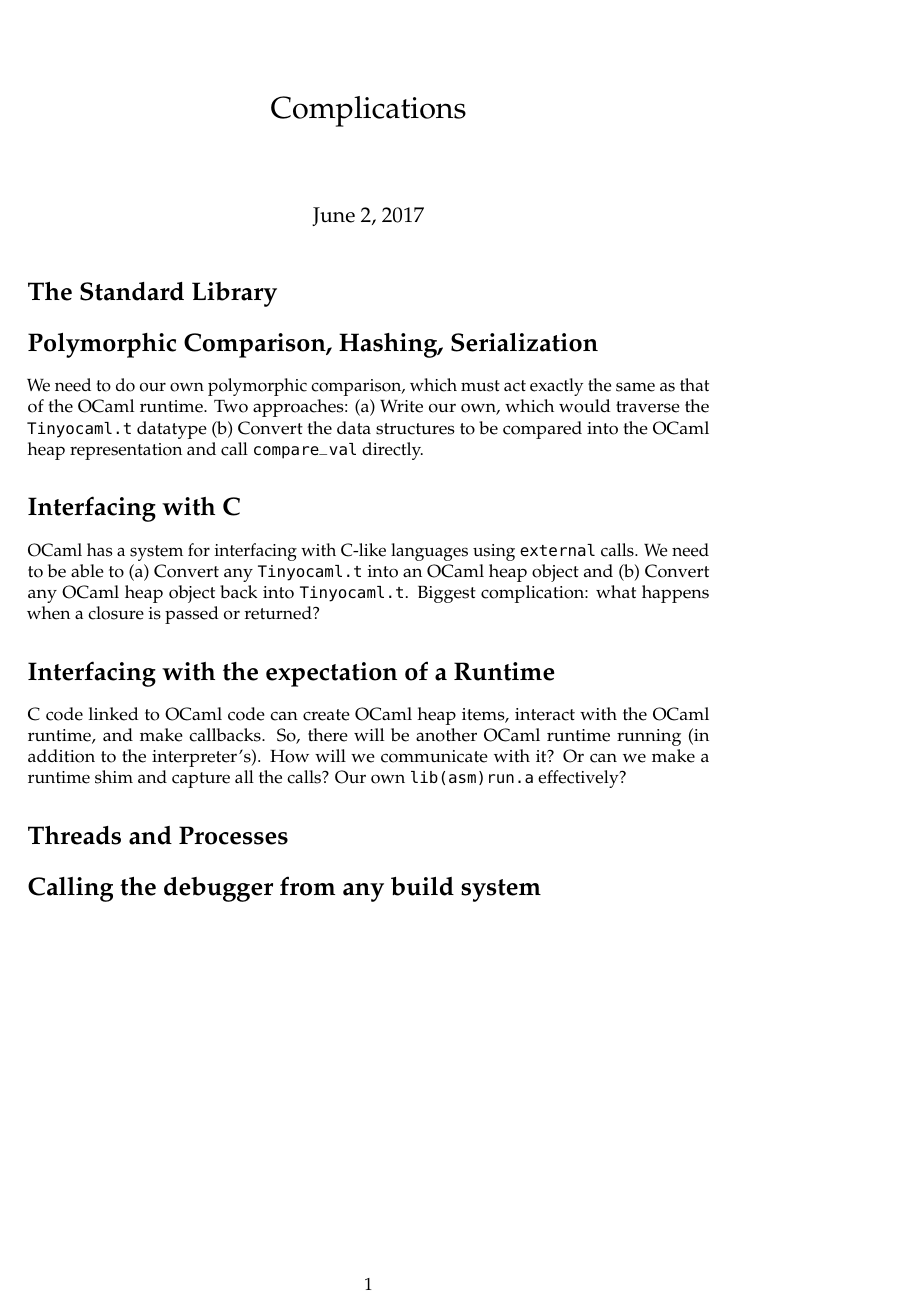
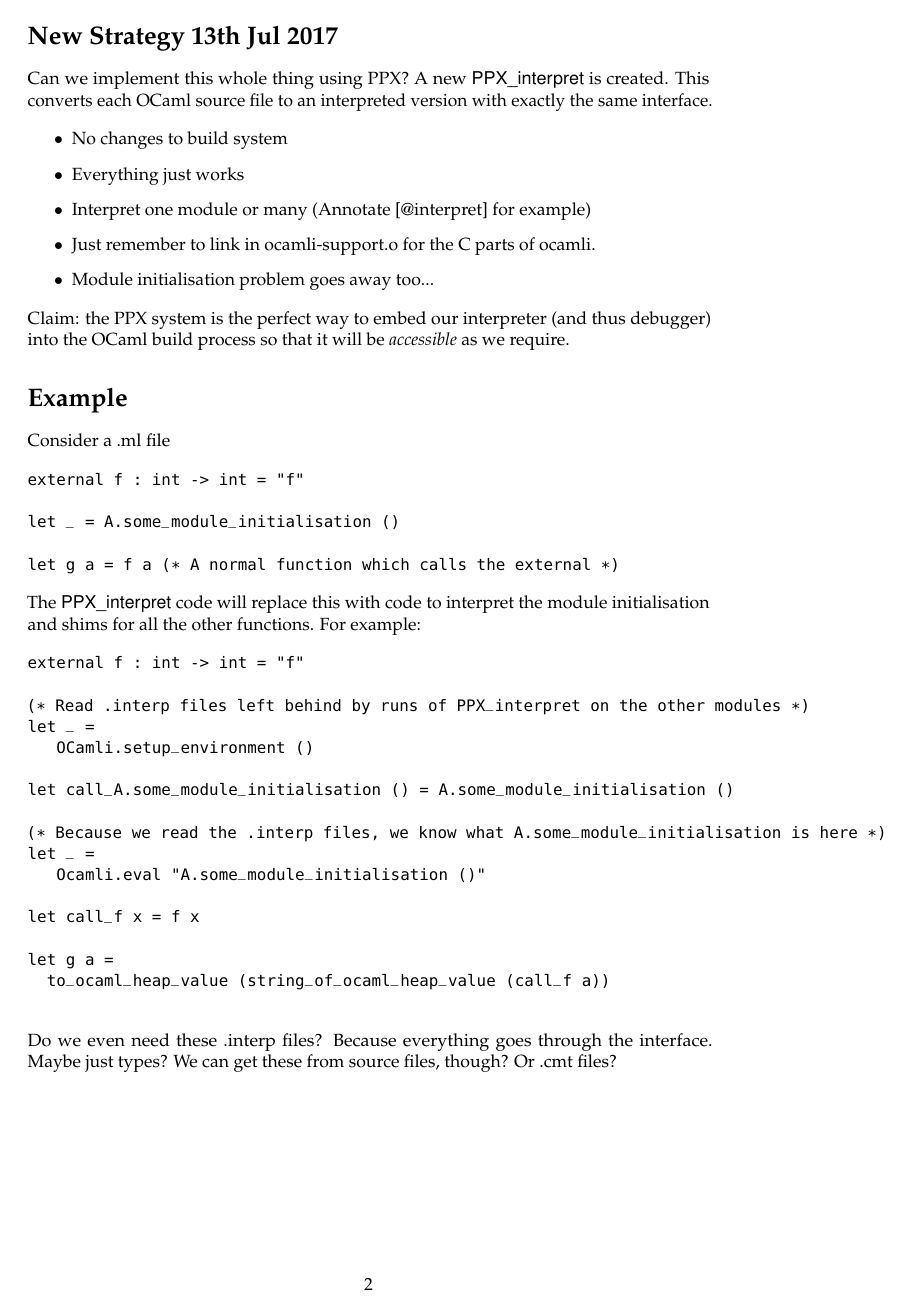
Before and after one commit to johnwhitington/ocamli, a LaTeX document (docs/realprograms.tex): the whole page before the commit and page 2 of 2 after it. The pictures show the PDF file docs/realprograms.pdf that the author committed with the source.

Commit message:
Added ppx_interpret

```diff
--- a/docs/realprograms.tex
+++ b/docs/realprograms.tex
@@ -13,9 +13,8 @@
 \usepackage{attrib}
 \begin{document}
 
-\title{Complications}
+\title{Making \textsf{ocamli} Work for Real Programs}
 \maketitle
 
-\section*{The Standard Library}
+\section*{What We Want to Achieve}
 
-\section*{Polymorphic Comparison, Hashing, Serialization}
@@ -21,0 +32 @@
+\begin{enumerate}
@@ -21,0 +37 @@
+\end{enumerate}
@@ -22,16 +47,55 @@
+\subsection*{Polymorphic Comparison, Hashing, Serialization}
 
 We need to do our own polymorphic comparison, which must act exactly the same as that of the OCaml runtime. Two approaches: (a) Write our own, which would traverse the \texttt{Tinyocaml.t} datatype (b) Convert the data structures to be compared into the OCaml heap representation and call \texttt{compare\_val} directly.
 
-\section*{Interfacing with C}
+\section*{New Strategy 13th Jul 2017}
 
-OCaml has a system for interfacing with C-like languages using \texttt{external} calls. We need to be able to (a) Convert any \texttt{Tinyocaml.t} into an OCaml heap object and (b) Convert any OCaml heap object back into \texttt{Tinyocaml.t}. Biggest complication: what happens when a closure is passed or returned?
+Can we implement this whole thing using PPX? A new \textsf{PPX\_interpret} is created. This converts each OCaml source file to an interpreted version with exactly the same interface.
 
-\section*{Interfacing with the expectation of a Runtime}
+\begin{itemize}
+\item No changes to build system
+\item Everything just works
+\item Interpret one module or many (Annotate [@interpret] for example)
+\item Just remember to link in ocamli-support.o for the C parts of ocamli.
+\item Module initialisation problem goes away too...
+\end{itemize}
 
-C code linked to OCaml code can create OCaml heap items, interact with the OCaml runtime, and make callbacks. So, there will be another OCaml runtime running (in addition to the interpreter's). How will we communicate with it? Or can we make a runtime shim and capture all the calls? Our own \texttt{lib(asm)run.a} effectively?
+\noindent Claim: the PPX system is the perfect way to embed our interpreter (and thus debugger) into the OCaml build process so that it will be \textit{accessible} as we require.
 
-\section*{Threads and Processes}
+\section*{Example}
 
-\section*{Calling the debugger from any build system}
+Consider a .ml file
+
+\begin{verbatim}
+external f : int -> int = "f"
+
+let _ = A.some_module_initialisation ()
+
+let g a = f a (* A normal function which calls the external *)
+\end{verbatim}
+
+\noindent The \textsf{PPX\_interpret} code will replace this with code to interpret the module initialisation and shims for all the other functions. For example:
+
+\begin{verbatim}
+external f : int -> int = "f"
+
+(* Read .interp files left behind by runs of PPX_interpret on the other modules *)
+let _ =
+   OCamli.setup_environment ()
+
+let call_A.some_module_initialisation () = A.some_module_initialisation ()
+
+(* Because we read the .interp files, we know what A.some_module_initialisation is here *)
+let _ =
+   Ocamli.eval "A.some_module_initialisation ()"
+
+let call_f x = f x
+
+let g a =
+  to_ocaml_heap_value (string_of_ocaml_heap_value (call_f a))
+
+\end{verbatim}
+
+\noindent Do we even need these .interp files? Because everything goes through the interface. Maybe just types? We can get these from source files, though? Or .cmt files?
 
 \end{document}
```
Also changed, not shown: docs/realprograms.pdf, ppx_interpret/Makefile (added), docs/realprograms.tex (24 more changed lines), 2 other files.
